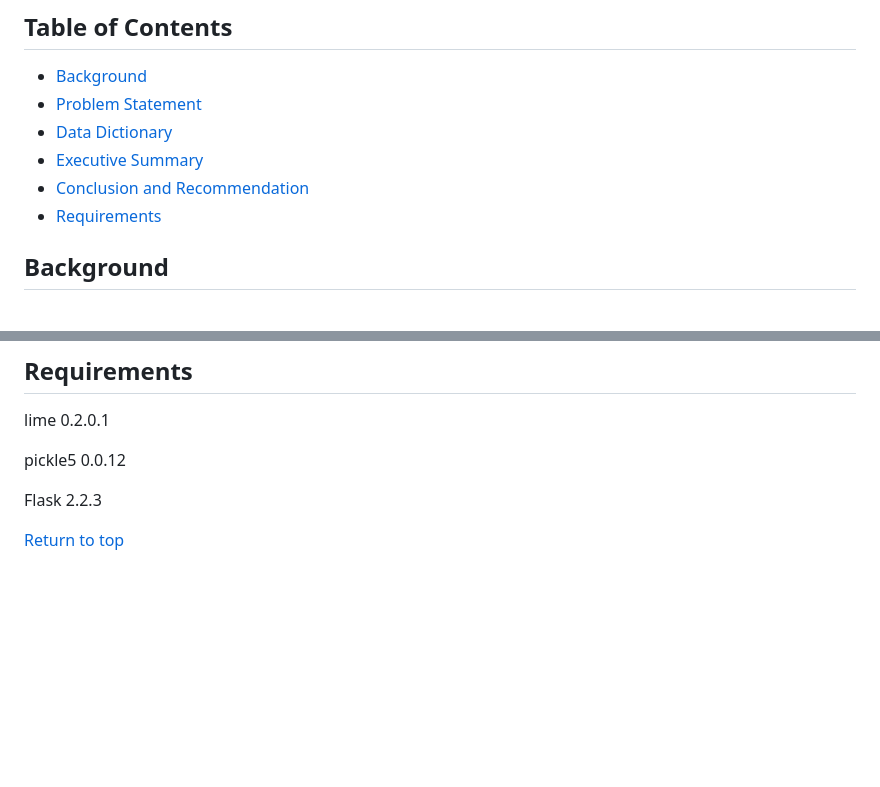
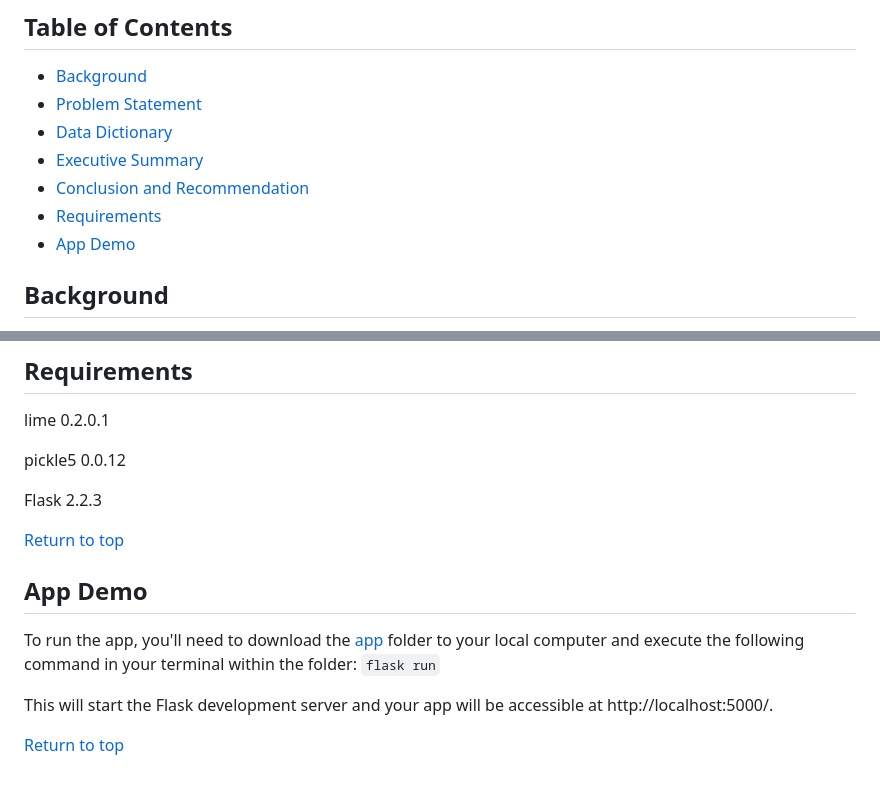
Before and after one commit to julizy/GA_projects, a Markdown page: project_3/README.md, 2 parts joined by grey strips. Rendered like a GitHub page; blank space fills up the shorter version.

```diff
--- a/project_3/README.md
+++ b/project_3/README.md
@@ -7,6 +7,7 @@
 - [Executive Summary](#Executive-Summary)
 - [Conclusion and Recommendation](#Conclusion-and-Recommendation)
 - [Requirements](#Requirements)
+- [App Demo](#App-Demo)
 
 ## Background
 The importance of healthy sleep cannot be overstated. A lack of sleep or poor quality sleep can result in a variety of health issues, including obesity, diabetes, heart disease, and mental health problems such as anxiety and depression. It can also impair cognitive function, memory, and concentration, which can significantly impact daily activities such as work and driving. By prioritizing healthy sleep habits, individuals can improve their overall health and well-being.
@@ -105,3 +106,10 @@ pickle5 0.0.12
 Flask 2.2.3
 
 [Return to top](#Table-of-Contents)
+
+## App Demo
+To run the app, you'll need to download the [app](https://github.com/julizy/GA_projects/tree/main/project_3/app) folder to your local computer and execute the following command in your terminal within the folder: `flask run`
+
+This will start the Flask development server and your app will be accessible at http://localhost:5000/.
+
+[Return to top](#Table-of-Contents)
```
